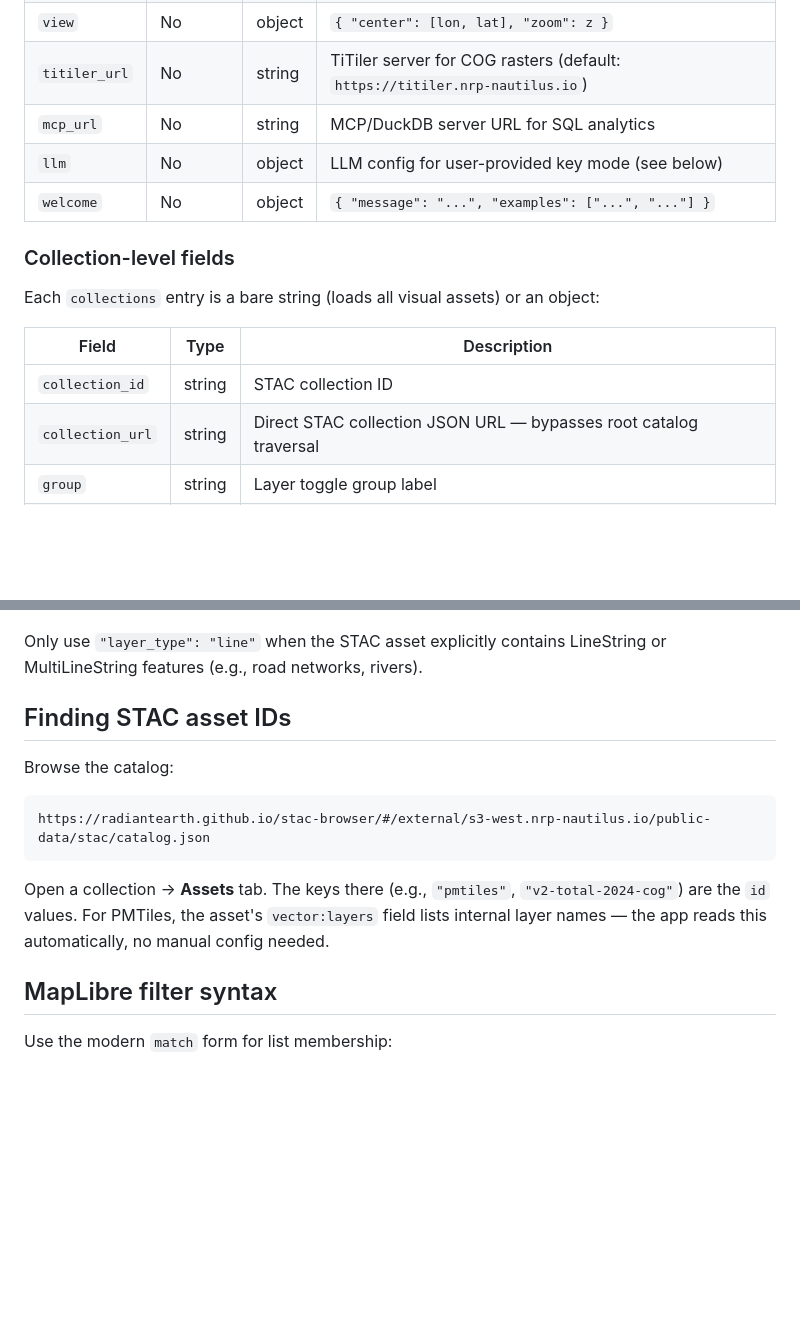
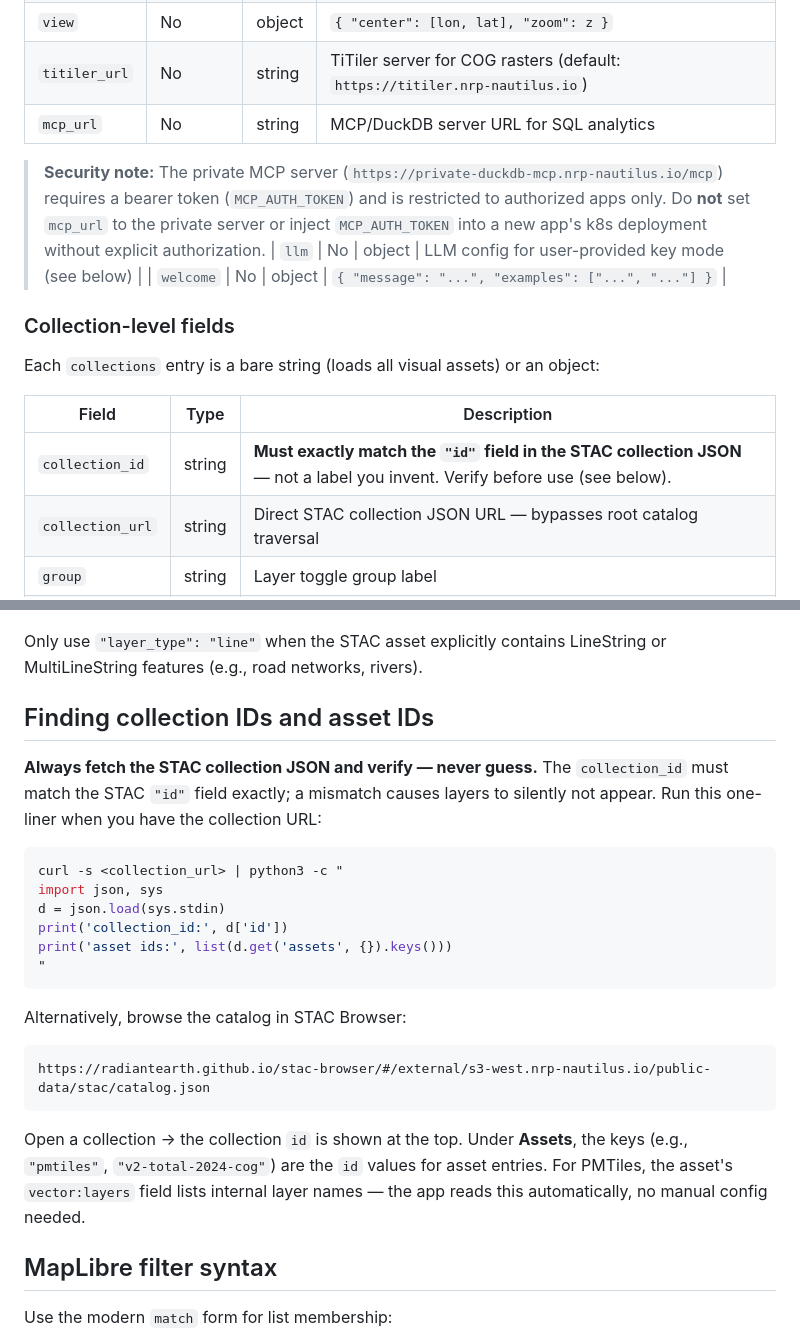
Before and after one commit to boettiger-lab/geo-agent-template, a Markdown page: AGENTS.md, 2 parts joined by grey strips. Rendered like a GitHub page; blank space fills up the shorter version.

Commit message:
Document collection_id must match STAC id exactly, add verification one-liner

````diff
--- a/AGENTS.md
+++ b/AGENTS.md
@@ -21,6 +21,8 @@ This file provides machine-readable guidance for AI agents creating or modifying
 | `view` | No | object | `{ "center": [lon, lat], "zoom": z }` |
 | `titiler_url` | No | string | TiTiler server for COG rasters (default: `https://titiler.nrp-nautilus.io`) |
 | `mcp_url` | No | string | MCP/DuckDB server URL for SQL analytics |
+
+> **Security note:** The private MCP server (`https://private-duckdb-mcp.nrp-nautilus.io/mcp`) requires a bearer token (`MCP_AUTH_TOKEN`) and is restricted to authorized apps only. Do **not** set `mcp_url` to the private server or inject `MCP_AUTH_TOKEN` into a new app's k8s deployment without explicit authorization.
 | `llm` | No | object | LLM config for user-provided key mode (see below) |
 | `welcome` | No | object | `{ "message": "...", "examples": ["...", "..."] }` |
 
@@ -30,7 +32,7 @@ Each `collections` entry is a bare string (loads all visual assets) or an object
 
 | Field | Type | Description |
 |---|---|---|
-| `collection_id` | string | STAC collection ID |
+| `collection_id` | string | **Must exactly match the `"id"` field in the STAC collection JSON** — not a label you invent. Verify before use (see below). |
 | `collection_url` | string | Direct STAC collection JSON URL — bypasses root catalog traversal |
 | `group` | string | Layer toggle group label |
 | `assets` | array | Asset selector (see below). Omit to load all visual assets. |
@@ -89,15 +91,26 @@ Each `assets` entry is a bare string (the STAC asset key) or a config object:
 
 Only use `"layer_type": "line"` when the STAC asset explicitly contains LineString or MultiLineString features (e.g., road networks, rivers).
 
-## Finding STAC asset IDs
+## Finding collection IDs and asset IDs
 
-Browse the catalog:
+**Always fetch the STAC collection JSON and verify — never guess.** The `collection_id` must match the STAC `"id"` field exactly; a mismatch causes layers to silently not appear. Run this one-liner when you have the collection URL:
+
+```bash
+curl -s <collection_url> | python3 -c "
+import json, sys
+d = json.load(sys.stdin)
+print('collection_id:', d['id'])
+print('asset ids:', list(d.get('assets', {}).keys()))
+"
+```
+
+Alternatively, browse the catalog in STAC Browser:
 
 ```
 https://radiantearth.github.io/stac-browser/#/external/s3-west.nrp-nautilus.io/public-data/stac/catalog.json
 ```
 
-Open a collection → **Assets** tab. The keys there (e.g., `"pmtiles"`, `"v2-total-2024-cog"`) are the `id` values. For PMTiles, the asset's `vector:layers` field lists internal layer names — the app reads this automatically, no manual config needed.
+Open a collection → the collection `id` is shown at the top. Under **Assets**, the keys (e.g., `"pmtiles"`, `"v2-total-2024-cog"`) are the `id` values for asset entries. For PMTiles, the asset's `vector:layers` field lists internal layer names — the app reads this automatically, no manual config needed.
 
 ## MapLibre filter syntax
 
````
